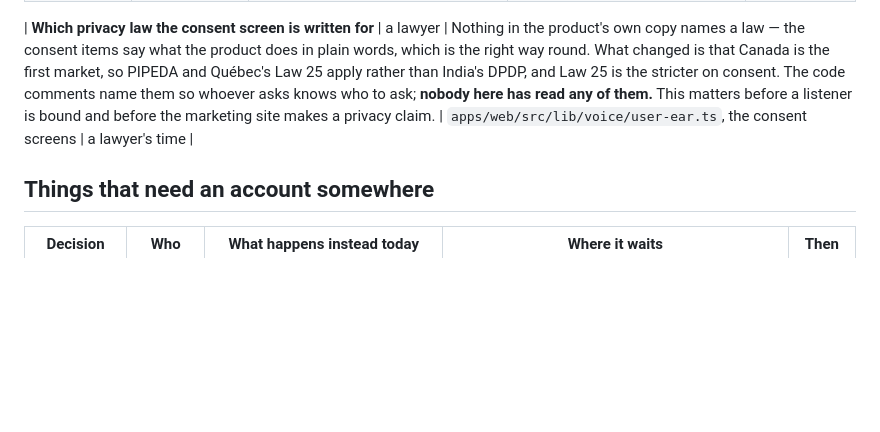
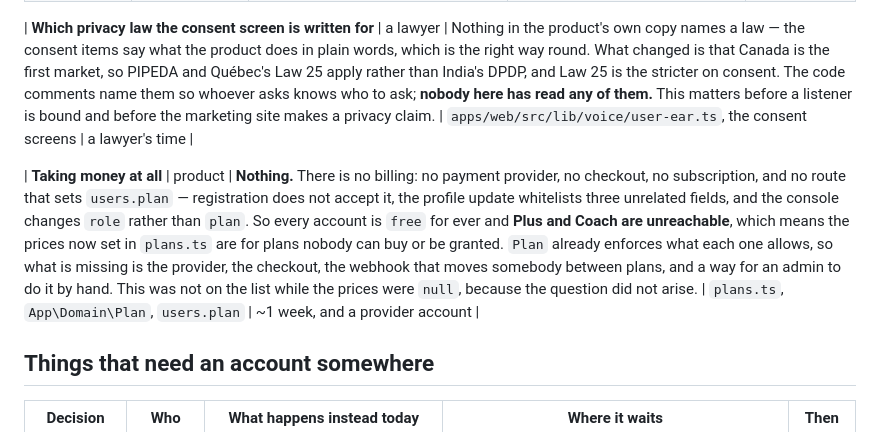
Before and after one commit to jskrishna/stillpoint, a Markdown page: DECISIONS.md, the part around the change. GitHub-like rendering; blank space fills up the shorter version.

```diff
--- a/DECISIONS.md
+++ b/DECISIONS.md
@@ -30,6 +30,8 @@ estimates are what they are.
 | **How long a coach invitation keeps an address**                | DPDP + product         | Forever. The address is not a user's — the table exists so a coach can invite somebody with no account — so the product holds an email address indefinitely because a third party typed it.                                                                                                                                                                                  | `coach_invites`, `CoachInviteController`                             | ~2 hours                                                                 |
 
 | **Which privacy law the consent screen is written for** | a lawyer | Nothing in the product's own copy names a law — the consent items say what the product does in plain words, which is the right way round. What changed is that Canada is the first market, so PIPEDA and Québec's Law 25 apply rather than India's DPDP, and Law 25 is the stricter on consent. The code comments name them so whoever asks knows who to ask; **nobody here has read any of them.** This matters before a listener is bound and before the marketing site makes a privacy claim. | `apps/web/src/lib/voice/user-ear.ts`, the consent screens | a lawyer's time |
+
+| **Taking money at all** | product | **Nothing.** There is no billing: no payment provider, no checkout, no subscription, and no route that sets `users.plan` — registration does not accept it, the profile update whitelists three unrelated fields, and the console changes `role` rather than `plan`. So every account is `free` for ever and **Plus and Coach are unreachable**, which means the prices now set in `plans.ts` are for plans nobody can buy or be granted. `Plan` already enforces what each one allows, so what is missing is the provider, the checkout, the webhook that moves somebody between plans, and a way for an admin to do it by hand. This was not on the list while the prices were `null`, because the question did not arise. | `plans.ts`, `App\Domain\Plan`, `users.plan` | ~1 week, and a provider account |
 
 ## Things that need an account somewhere
 
```
Also changed, not shown: CLAUDE.md (+8 -0 lines).
